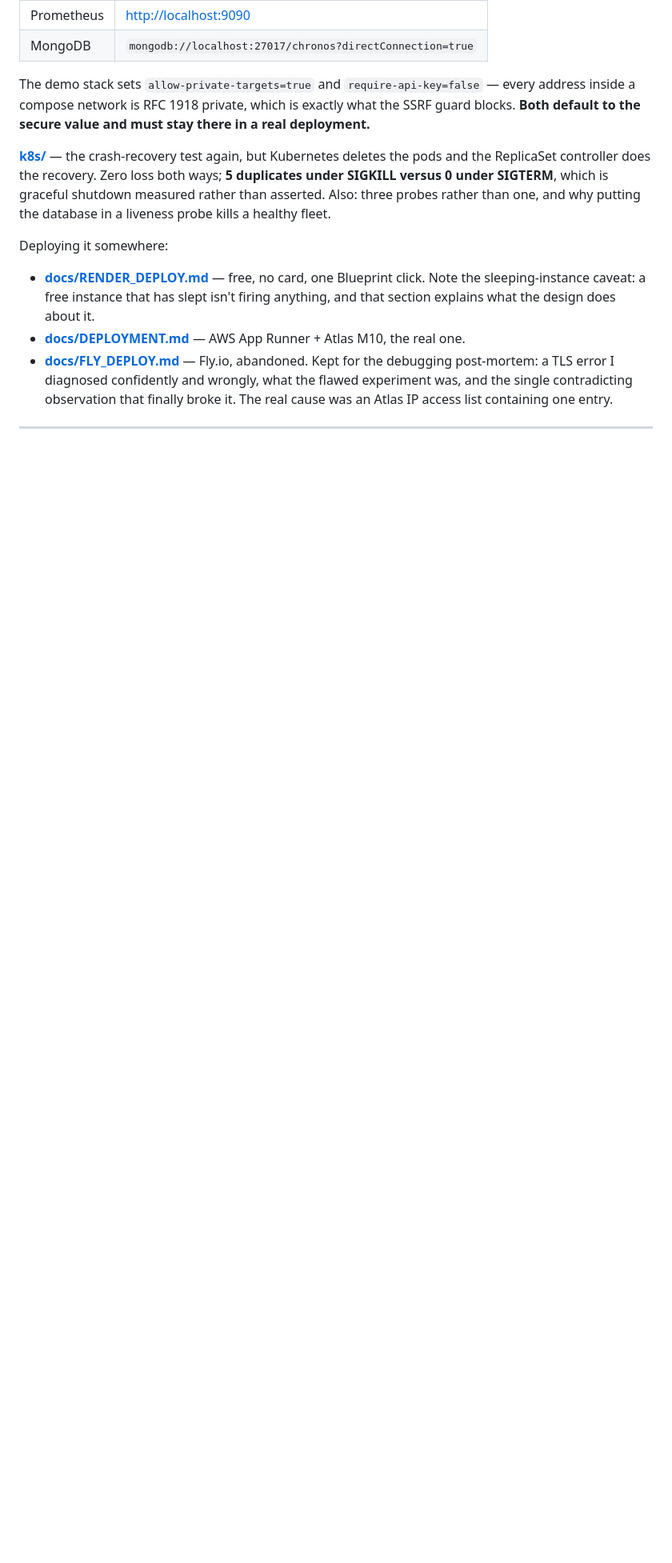
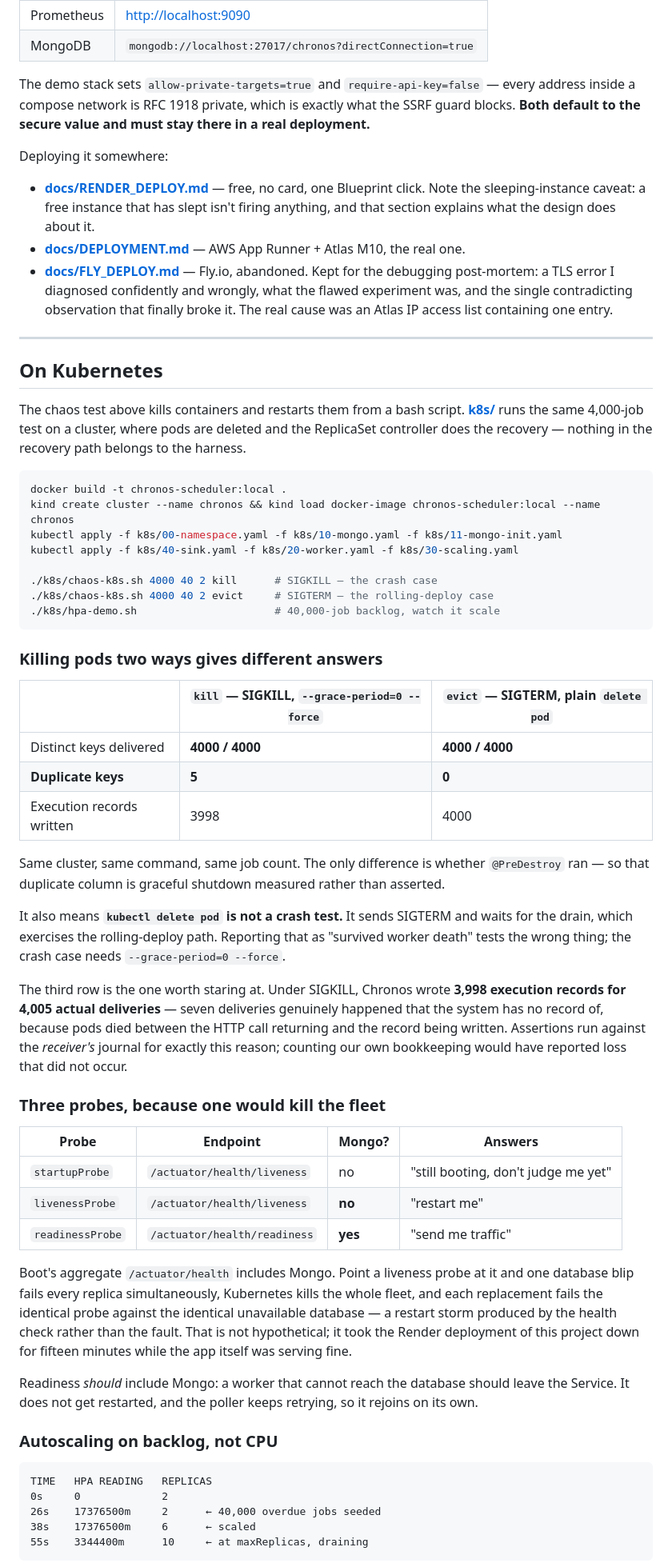
Before and after one commit to Pranay847/chronos-scheduler, a Markdown page: README.md, the part around one of its changes. Shown at 80% size. Rendered like a GitHub page; blank space fills up the shorter version.

Commit message:
Give Kubernetes its own README section rather than a footnote
It was one paragraph buried under "Running it", which undersold the part of the
project where the crash-recovery claim is actually enforced by something other
than the test harness.

Now a section with the three things worth defending, each led by its number
rather than by prose:

  - SIGKILL vs SIGTERM: 4000/4000 both ways, 5 duplicates vs 0. Same cluster,
    same command; the only variable is whether @PreDestroy ran. Which is also
    why `kubectl delete pod` is not a crash test.
  - 3998 execution records for 4005 deliveries under SIGKILL -- seven deliveries
    the system has no record of, and the reason assertions read the receiver's
    journal instead of our own bookkeeping.
  - Three probes, with the reason a database in a liveness probe kills a healthy
    fleet, and the Render outage that demonstrated it.
  - Autoscaling on queue depth, 2 -> 10, with both silent traps (sum() in the
    adapter, type: Pods in the HPA) stated.

Adds Kubernetes to the stack line and two rows to the headline table, and two
entries to "what this doesn't do" that the k8s work exposed: adding workers does
not scale a single MongoDB replica set, and queue depth plus control-loop latency
makes this blind to spikes shorter than roughly a minute.

````diff
--- a/README.md
+++ b/README.md
@@ -217,11 +219,6 @@ The demo stack sets `allow-private-targets=true` and `require-api-key=false` —
 a compose network is RFC 1918 private, which is exactly what the SSRF guard blocks. **Both default
 to the secure value and must stay there in a real deployment.**
 
-**[k8s/](k8s/)** — the crash-recovery test again, but Kubernetes deletes the pods and the ReplicaSet
-controller does the recovery. Zero loss both ways; **5 duplicates under SIGKILL versus 0 under
-SIGTERM**, which is graceful shutdown measured rather than asserted. Also: three probes rather than
-one, and why putting the database in a liveness probe kills a healthy fleet.
-
 Deploying it somewhere:
 
 - **[docs/RENDER_DEPLOY.md](docs/RENDER_DEPLOY.md)** — free, no card, one Blueprint click. Note the
@@ -235,3 +232,68 @@ Deploying it somewhere:
 
 ---
 
+## On Kubernetes
+
+The chaos test above kills containers and restarts them from a bash script. **[k8s/](k8s/)** runs the
+same 4,000-job test on a cluster, where pods are deleted and the ReplicaSet controller does the
+recovery — nothing in the recovery path belongs to the harness.
+
+```bash
+docker build -t chronos-scheduler:local .
+kind create cluster --name chronos && kind load docker-image chronos-scheduler:local --name chronos
+kubectl apply -f k8s/00-namespace.yaml -f k8s/10-mongo.yaml -f k8s/11-mongo-init.yaml
+kubectl apply -f k8s/40-sink.yaml -f k8s/20-worker.yaml -f k8s/30-scaling.yaml
+
+./k8s/chaos-k8s.sh 4000 40 2 kill      # SIGKILL — the crash case
+./k8s/chaos-k8s.sh 4000 40 2 evict     # SIGTERM — the rolling-deploy case
+./k8s/hpa-demo.sh                      # 40,000-job backlog, watch it scale
+```
+
+### Killing pods two ways gives different answers
+
+| | `kill` — SIGKILL, `--grace-period=0 --force` | `evict` — SIGTERM, plain `delete pod` |
+|---|---|---|
+| Distinct keys delivered | **4000 / 4000** | **4000 / 4000** |
+| **Duplicate keys** | **5** | **0** |
+| Execution records written | 3998 | 4000 |
+
+Same cluster, same command, same job count. The only difference is whether `@PreDestroy` ran — so
+that duplicate column is graceful shutdown measured rather than asserted.
+
+It also means **`kubectl delete pod` is not a crash test.** It sends SIGTERM and waits for the drain,
+which exercises the rolling-deploy path. Reporting that as "survived worker death" tests the wrong
+thing; the crash case needs `--grace-period=0 --force`.
+
+The third row is the one worth staring at. Under SIGKILL, Chronos wrote **3,998 execution records
+for 4,005 actual deliveries** — seven deliveries genuinely happened that the system has no record of,
+because pods died between the HTTP call returning and the record being written. Assertions run
+against the *receiver's* journal for exactly this reason; counting our own bookkeeping would have
+reported loss that did not occur.
+
+### Three probes, because one would kill the fleet
+
+| Probe | Endpoint | Mongo? | Answers |
+|---|---|---|---|
+| `startupProbe` | `/actuator/health/liveness` | no | "still booting, don't judge me yet" |
+| `livenessProbe` | `/actuator/health/liveness` | **no** | "restart me" |
+| `readinessProbe` | `/actuator/health/readiness` | **yes** | "send me traffic" |
+
+Boot's aggregate `/actuator/health` includes Mongo. Point a liveness probe at it and one database
+blip fails every replica simultaneously, Kubernetes kills the whole fleet, and each replacement fails
+the identical probe against the identical unavailable database — a restart storm produced by the
+health check rather than the fault. That is not hypothetical; it took the Render deployment of this
+project down for fifteen minutes while the app itself was serving fine.
+
+Readiness *should* include Mongo: a worker that cannot reach the database should leave the Service.
+It does not get restarted, and the poller keeps retrying, so it rejoins on its own.
+
+### Autoscaling on backlog, not CPU
+
+```
+TIME   HPA READING   REPLICAS
+0s     0             2
+26s    17376500m     2      ← 40,000 overdue jobs seeded
+38s    17376500m     6      ← scaled
+55s    3344400m      10     ← at maxReplicas, draining
+```
+
````
Also changed, not shown: other parts of README.md (+28 -1 lines).
